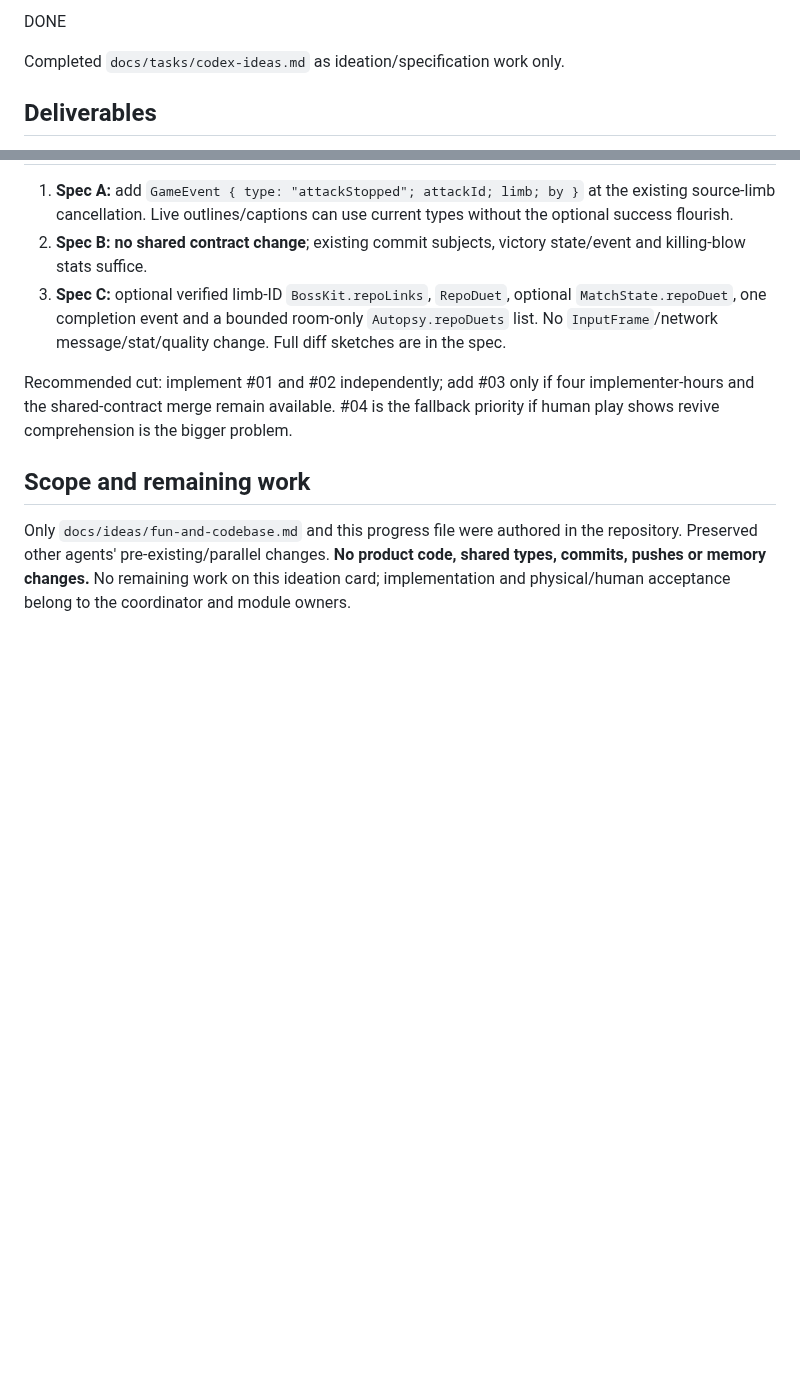
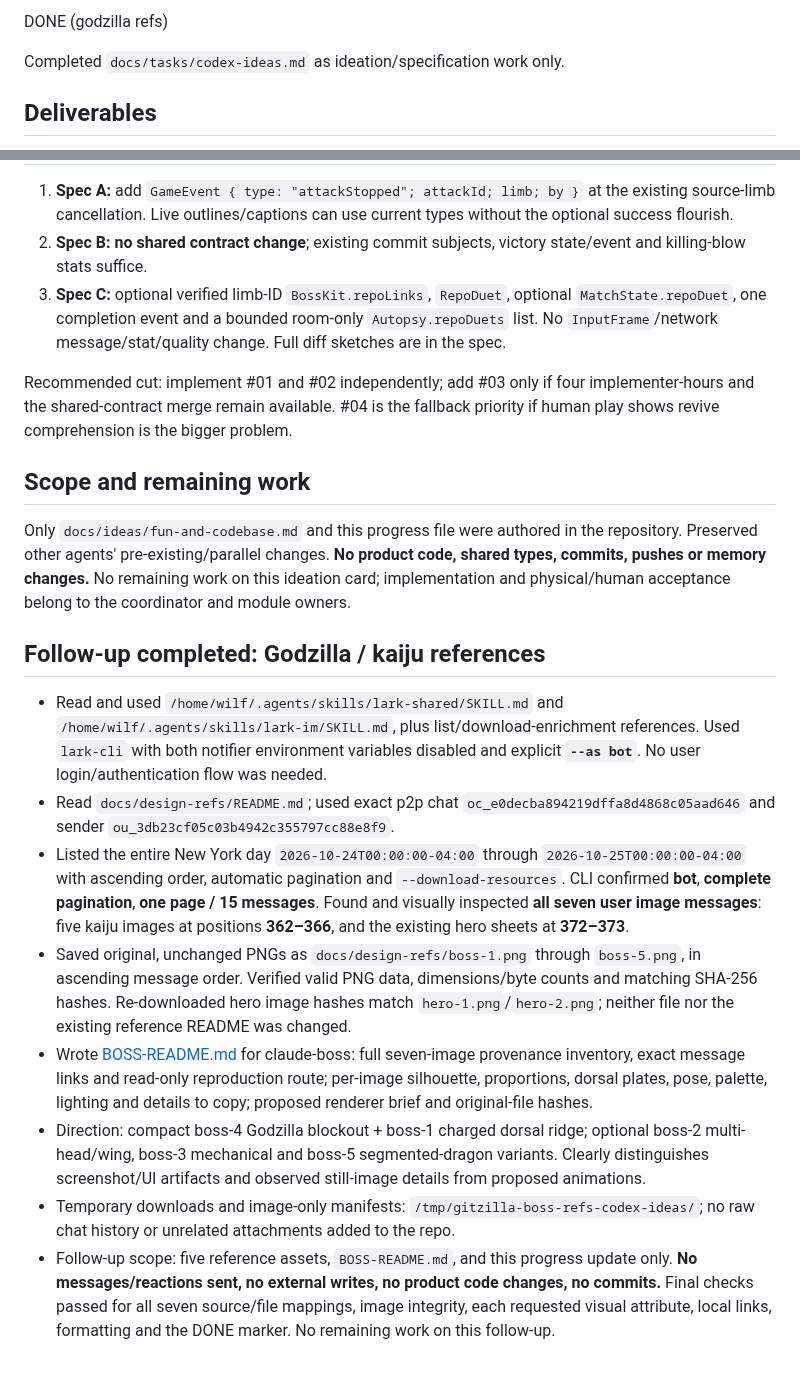
Before and after one commit to gfhdhytghd/Gitzilla, a Markdown page: docs/progress/codex-ideas.md, 2 parts joined by grey strips. GitHub-like rendering; blank space fills up the shorter version.

```diff
--- a/docs/progress/codex-ideas.md
+++ b/docs/progress/codex-ideas.md
@@ -1,4 +1,4 @@
-DONE
+DONE (godzilla refs)
 
 Completed `docs/tasks/codex-ideas.md` as ideation/specification work only.
 
@@ -52,3 +52,15 @@ Recommended cut: implement #01 and #02 independently; add #03 only if four imple
 ## Scope and remaining work
 
 Only `docs/ideas/fun-and-codebase.md` and this progress file were authored in the repository. Preserved other agents' pre-existing/parallel changes. **No product code, shared types, commits, pushes or memory changes.** No remaining work on this ideation card; implementation and physical/human acceptance belong to the coordinator and module owners.
+
+
+## Follow-up completed: Godzilla / kaiju references
+
+- Read and used `/home/wilf/.agents/skills/lark-shared/SKILL.md` and `/home/wilf/.agents/skills/lark-im/SKILL.md`, plus list/download-enrichment references. Used `lark-cli` with both notifier environment variables disabled and explicit **`--as bot`**. No user login/authentication flow was needed.
+- Read `docs/design-refs/README.md`; used exact p2p chat `oc_e0decba894219dffa8d4868c05aad646` and sender `ou_3db23cf05c03b4942c355797cc88e8f9`.
+- Listed the entire New York day `2026-10-24T00:00:00-04:00` through `2026-10-25T00:00:00-04:00` with ascending order, automatic pagination and `--download-resources`. CLI confirmed **bot**, **complete pagination**, **one page / 15 messages**. Found and visually inspected **all seven user image messages**: five kaiju images at positions **362–366**, and the existing hero sheets at **372–373**.
+- Saved original, unchanged PNGs as `docs/design-refs/boss-1.png` through `boss-5.png`, in ascending message order. Verified valid PNG data, dimensions/byte counts and matching SHA-256 hashes. Re-downloaded hero image hashes match `hero-1.png`/`hero-2.png`; neither file nor the existing reference README was changed.
+- Wrote [BOSS-README.md](../design-refs/BOSS-README.md) for claude-boss: full seven-image provenance inventory, exact message links and read-only reproduction route; per-image silhouette, proportions, dorsal plates, pose, palette, lighting and details to copy; proposed renderer brief and original-file hashes.
+- Direction: compact boss-4 Godzilla blockout + boss-1 charged dorsal ridge; optional boss-2 multi-head/wing, boss-3 mechanical and boss-5 segmented-dragon variants. Clearly distinguishes screenshot/UI artifacts and observed still-image details from proposed animations.
+- Temporary downloads and image-only manifests: `/tmp/gitzilla-boss-refs-codex-ideas/`; no raw chat history or unrelated attachments added to the repo.
+- Follow-up scope: five reference assets, `BOSS-README.md`, and this progress update only. **No messages/reactions sent, no external writes, no product code changes, no commits.** Final checks passed for all seven source/file mappings, image integrity, each requested visual attribute, local links, formatting and the DONE marker. No remaining work on this follow-up.
```
Also changed, not shown: docs/design-refs/BOSS-README.md (added, +124 -0 lines), docs/progress/codex-sim.md (+17 -19 lines), sim/README.md (+1 -1 lines), docs/design-refs/boss-1.png (added), docs/design-refs/boss-2.png (added), docs/design-refs/boss-3.png (added), docs/design-refs/boss-4.png (added), docs/design-refs/boss-5.png (added), 2 other files.
